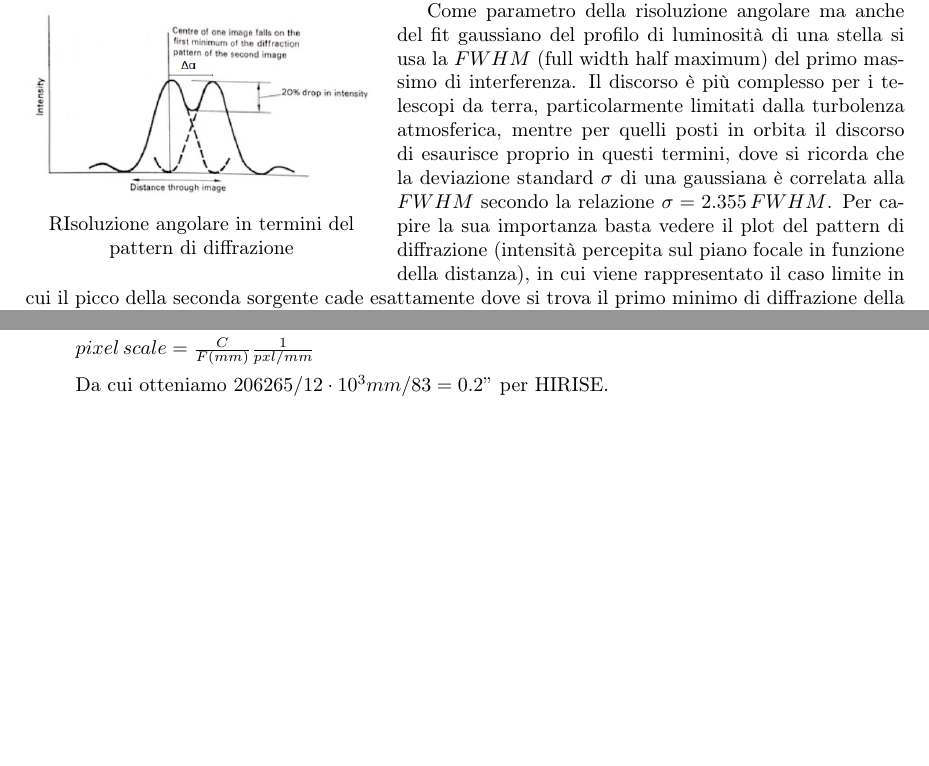
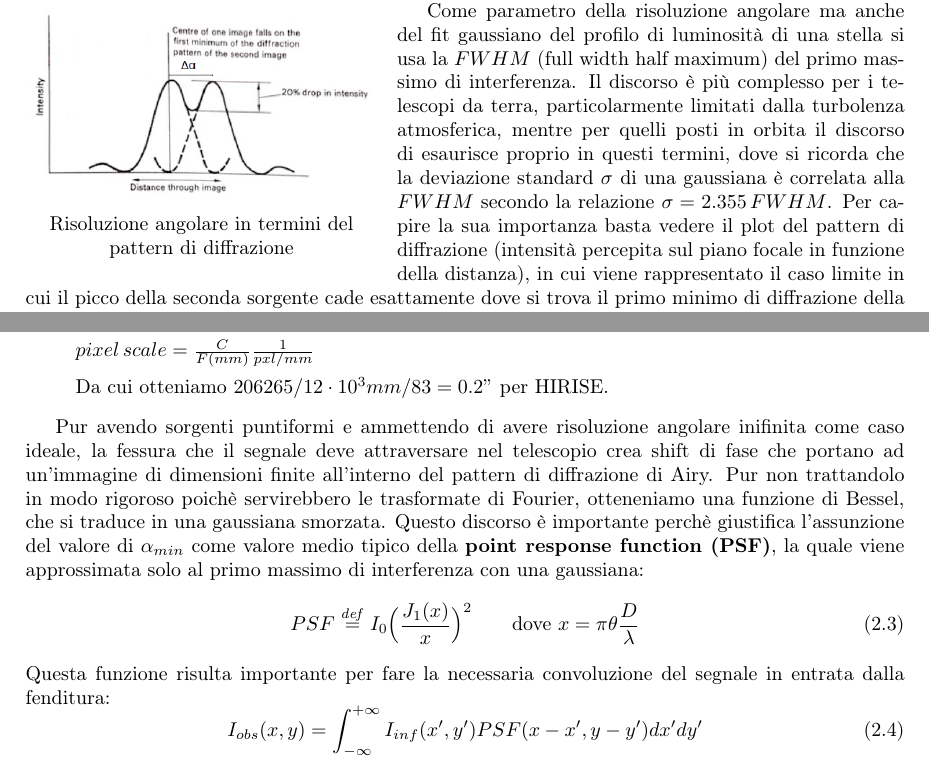
Before and after one commit to TheFox43/appunti_astro_sperimentale, a LaTeX book (appunti_astro_sperimentale.tex): two parts of pages 22 and 24 of 24, joined at a grey line, cut so that both start at the same text, the shorter picture padded with empty space. Compiled offline with pdfLaTeX.

Commit message:
inizio trattazione point response function (PSF), inizio terza lezione (9-3-21)

```diff
--- a/appunti_astro_sperimentale.tex
+++ b/appunti_astro_sperimentale.tex
@@ -522,7 +522,7 @@ Considerato anche il rumore di fondo presente nelle osservazioni, di norma è di
 	\vspace{-10pt}
 	\centering
 	\includegraphics[width=0.39\textwidth]{Immagini/Capitolo2/Risoluzione_angolare.PNG}
-	\caption*{RIsoluzione angolare in termini del pattern di diffrazione}
+	\caption*{Risoluzione angolare in termini del pattern di diffrazione}
 	\vspace{-5pt}
 \end{wrapfigure}
 
@@ -604,5 +604,16 @@ Come parametro della risoluzione angolare ma anche del fit gaussiano del profilo
 	\end{enumerate}
 \end{sol}
 
+Pur avendo sorgenti puntiformi e ammettendo di avere risoluzione angolare inifinita come caso ideale, la fessura che il segnale deve attraversare nel telescopio crea shift di fase che portano ad un'immagine di dimensioni finite all'interno del pattern di diffrazione di Airy. Pur non trattandolo in modo rigoroso poichè servirebbero le trasformate di Fourier, otteneniamo una funzione di Bessel, che si traduce in una gaussiana smorzata. Questo discorso è importante perchè giustifica l'assunzione del valore di $\alpha_{min}$ come valore medio tipico della \textbf{point response function (PSF)}, la quale viene approssimata solo al primo massimo di interferenza con una gaussiana:
+\begin{equation}
+	\label{def:PSF}
+	PSF \Def I_0 \Bigl( \frac{J_1(x)}{x} \Bigr)^2 \qquad
+	\text{dove } x=\pi\theta \frac{D}{\lambda}
+\end{equation}
+Questa funzione risulta importante per fare la necessaria convoluzione del segnale in entrata dalla fenditura:
+\begin{equation}
+	I_{obs}(x,y)=\int_{-\infty}^{+\infty} I_{inf}(x',y')PSF(x-x',y-y')dx'dy'
+\end{equation}
+
 
 \end{document}
```
Also changed, not shown: 2 other files.
